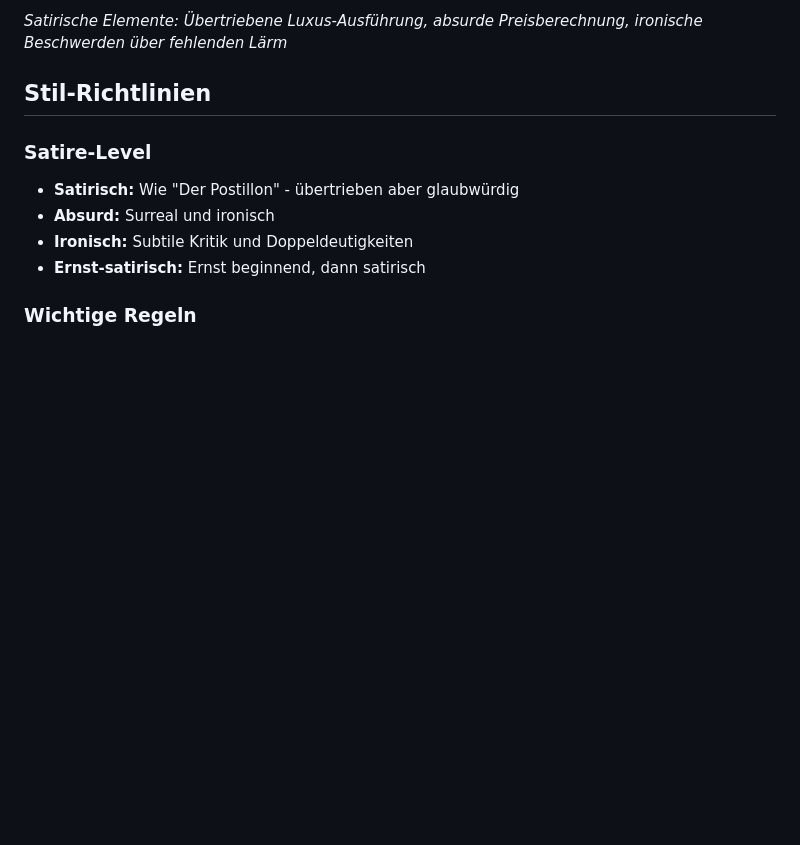
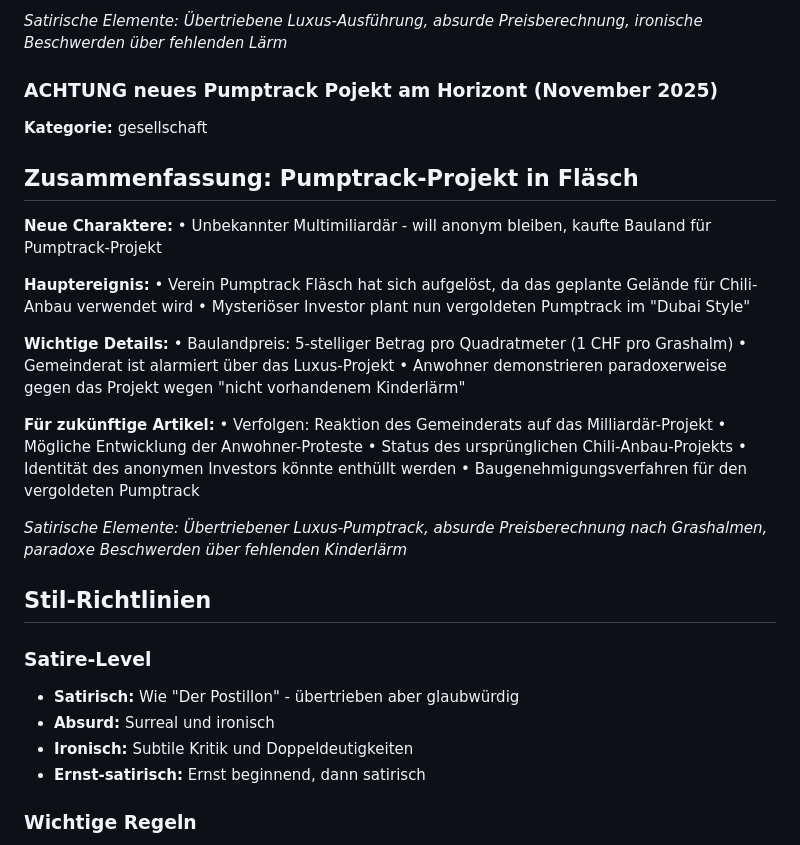
Before and after one commit to mtn-mover/chilis-flaesch, a Markdown page: context/flaesch-kontext.md, the part around the change. GitHub-like rendering; blank space fills up the shorter version.

Commit message:
Auto-update context: ACHTUNG neues Pumptrack Pojekt am Horizont

```diff
--- a/context/flaesch-kontext.md
+++ b/context/flaesch-kontext.md
@@ -143,6 +143,32 @@ Der ursprüngliche Pumptrack-Verein hat sich aufgelöst, da ein "Filetstück fü
 
 *Satirische Elemente: Übertriebene Luxus-Ausführung, absurde Preisberechnung, ironische Beschwerden über fehlenden Lärm*
 
+
+### ACHTUNG neues Pumptrack Pojekt am Horizont (November 2025)
+**Kategorie:** gesellschaft
+## Zusammenfassung: Pumptrack-Projekt in Fläsch
+
+**Neue Charaktere:**
+• Unbekannter Multimiliardär - will anonym bleiben, kaufte Bauland für Pumptrack-Projekt
+
+**Hauptereignis:**
+• Verein Pumptrack Fläsch hat sich aufgelöst, da das geplante Gelände für Chili-Anbau verwendet wird
+• Mysteriöser Investor plant nun vergoldeten Pumptrack im "Dubai Style"
+
+**Wichtige Details:**
+• Baulandpreis: 5-stelliger Betrag pro Quadratmeter (1 CHF pro Grashalm)
+• Gemeinderat ist alarmiert über das Luxus-Projekt
+• Anwohner demonstrieren paradoxerweise gegen das Projekt wegen "nicht vorhandenem Kinderlärm"
+
+**Für zukünftige Artikel:**
+• Verfolgen: Reaktion des Gemeinderats auf das Milliardär-Projekt
+• Mögliche Entwicklung der Anwohner-Proteste
+• Status des ursprünglichen Chili-Anbau-Projekts
+• Identität des anonymen Investors könnte enthüllt werden
+• Baugenehmigungsverfahren für den vergoldeten Pumptrack
+
+*Satirische Elemente: Übertriebener Luxus-Pumptrack, absurde Preisberechnung nach Grashalmen, paradoxe Beschwerden über fehlenden Kinderlärm*
+
 ## Stil-Richtlinien
 
 ### Satire-Level
```
